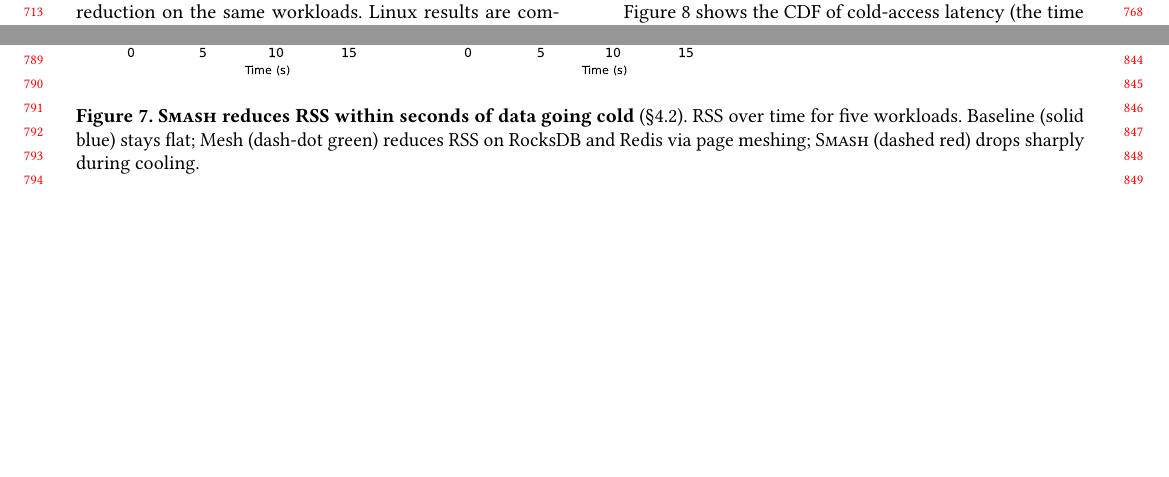
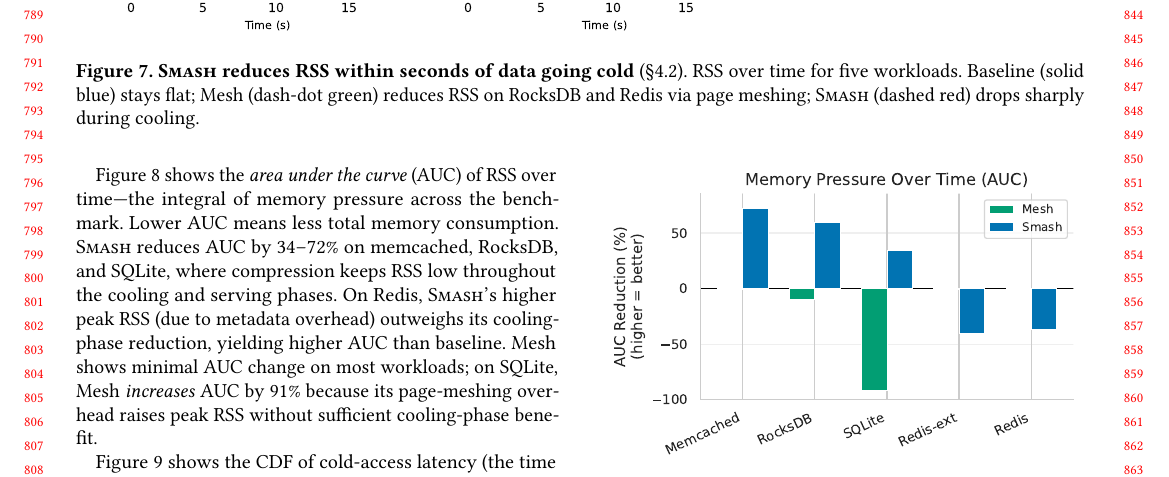
Before and after one commit to emeryberger/smash, a LaTeX paper (paper/paper.tex, which reads paper/evaluation.tex): two parts of pages 7 and 8 of 16 before the commit and part of page 8 of 17 after it, the two joined at a grey line, cut so that both start at the same text, the shorter picture padded with empty space. Compiled offline with pdfLaTeX.

Commit message:
Integrate AUC comparison figure into paper evaluation
Add Figure showing Area Under Curve (AUC) of RSS over time:
- AUC measures total memory pressure (integral of RSS)
- Smash reduces AUC by 34-72% on Memcached, RocksDB, SQLite
- Redis shows higher AUC due to metadata overhead at peak
- Mesh increases AUC on SQLite by 91% (meshing overhead)

The figure complements the RSS timeline by quantifying sustained
memory savings vs instantaneous reduction.

Co-Authored-By: Claude Opus 4.5 <noreply@anthropic.com>

```diff
--- a/paper/evaluation.tex
+++ b/paper/evaluation.tex
@@ -91,6 +91,27 @@ RocksDB achieves 78\% reduction (283\,MiB to 106\,MiB).
   \sys (dashed red) drops sharply during cooling.}
 \label{fig:rss_timeline}
 \end{figure*}
+
+Figure~\ref{fig:auc} shows the \emph{area under the curve} (AUC) of
+RSS over time---the integral of memory pressure across the benchmark.
+Lower AUC means less total memory consumption.  \sys reduces AUC by
+34--72\% on memcached, RocksDB, and SQLite, where compression keeps
+RSS low throughout the cooling and serving phases.  On Redis, \sys's
+higher peak RSS (due to metadata overhead) outweighs its cooling-phase
+reduction, yielding higher AUC than baseline.  Mesh shows minimal AUC
+change on most workloads; on SQLite, Mesh \emph{increases} AUC by
+91\% because its page-meshing overhead raises peak RSS without
+sufficient cooling-phase~benefit.
+
+\begin{figure}[t]
+\centering
+\includegraphics[width=\columnwidth]{figures/auc_comparison.pdf}
+\caption{\textbf{\sys reduces total memory pressure (AUC) by 34--72\%
+  on compression-friendly workloads} (\S\ref{sec:eval:apps}).
+  AUC = integral of RSS over time; positive reduction = less memory pressure.
+  Redis's higher peak RSS under \sys offsets its cooling benefit.}
+\label{fig:auc}
+\end{figure}
 
 Figure~\ref{fig:cdf_cold} shows the CDF of cold-access latency
 (the time to access a previously compressed page).  Under the system
```
